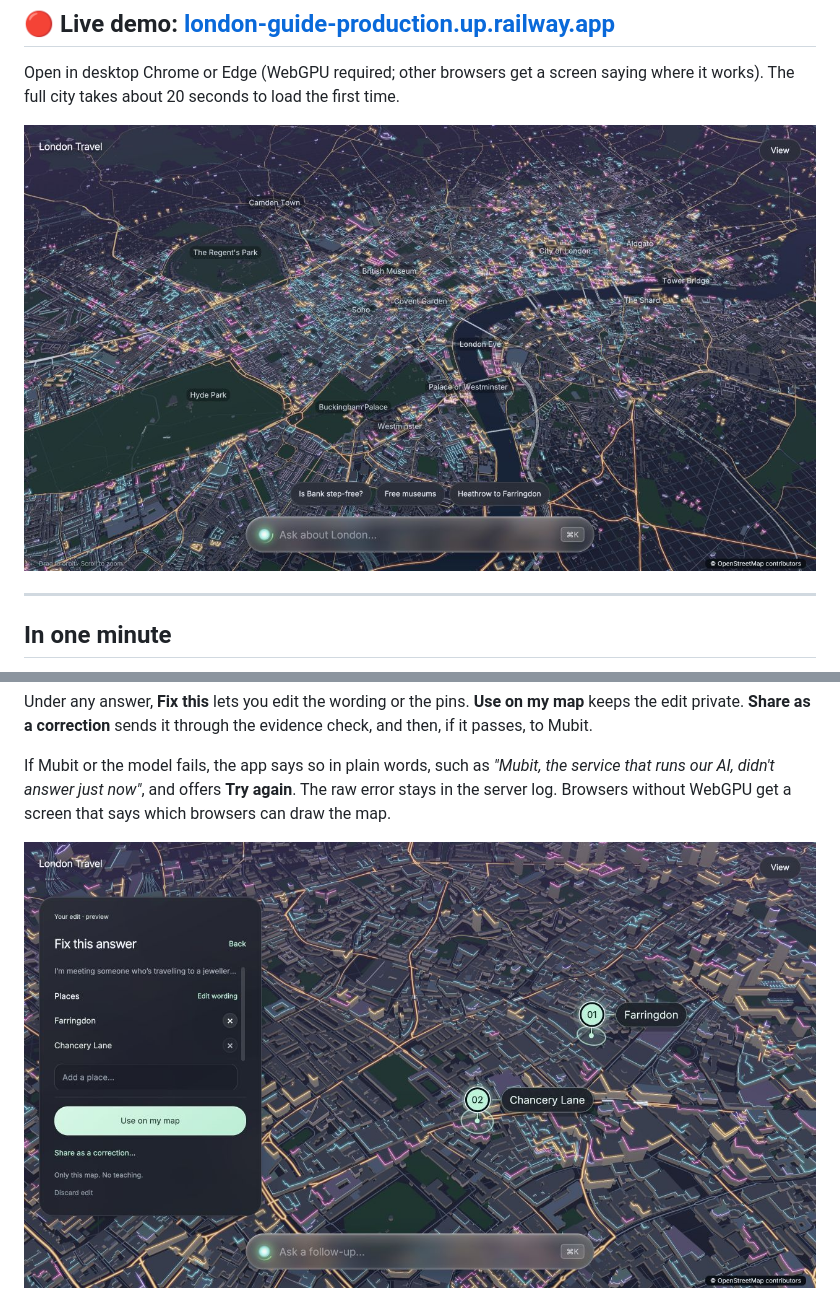
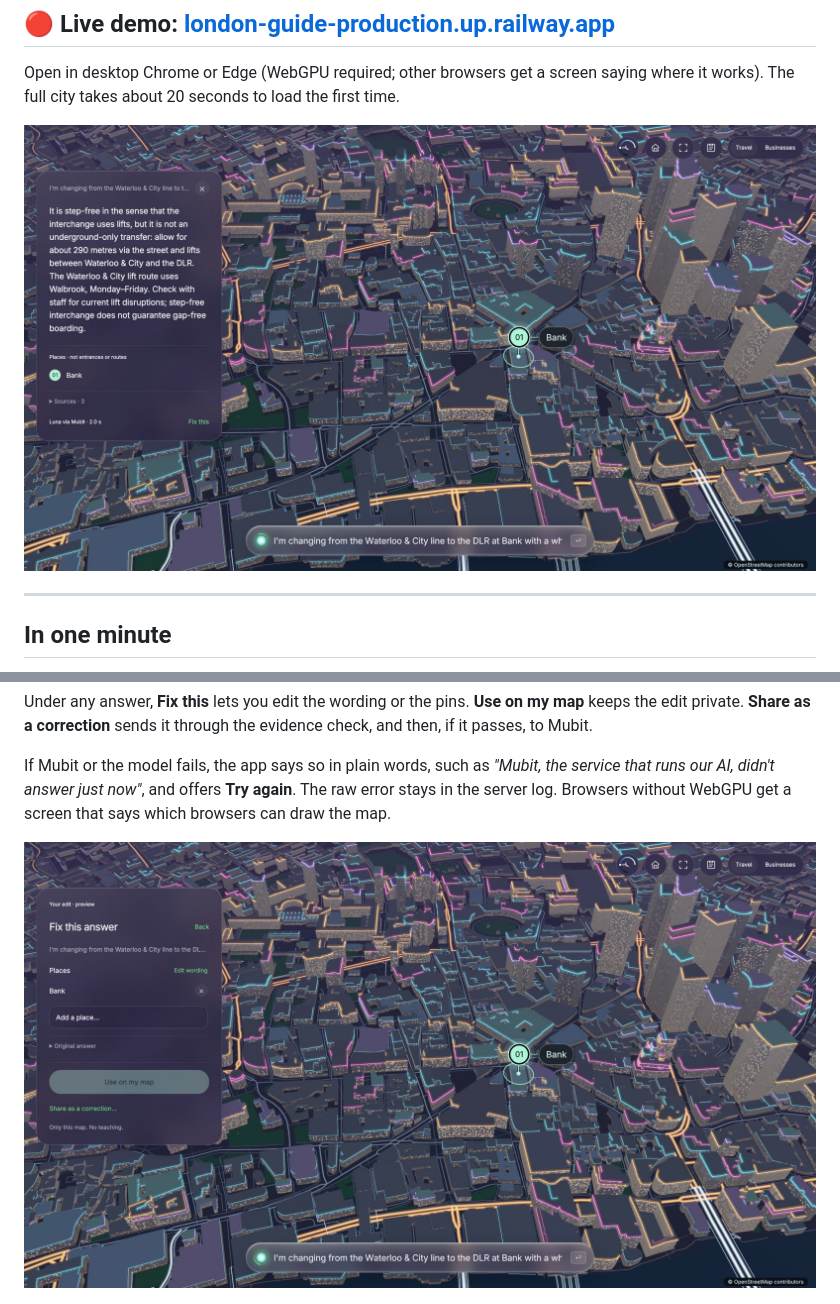
Before and after one commit to owenb/mubit_hackathon, a Markdown page: README.md, 2 parts joined by grey strips. Rendered like a GitHub page; pictures changed too: docs/images/guide-answer.jpg (added), docs/images/guide-fix-this.jpg (added), docs/images/london-travel-correction.png (deleted).

Commit message:
Replace the README's pre-rebrand screenshots
The hero and the Fix this images still showed the old "London Travel"
wordmark and toolbar. New stills from the live site: the Bank answer
with its pin, and the Fix this editor.

Co-Authored-By: Claude Opus 5.5 <noreply@anthropic.com>

```diff
--- a/README.md
+++ b/README.md
@@ -4,7 +4,7 @@
 
 Open in desktop Chrome or Edge (WebGPU required; other browsers get a screen saying where it works). The full city takes about 20 seconds to load the first time.
 
-![London Guide: a full 3D map of London with an answer card](docs/images/london-travel-webgpu.png)
+![London Guide: the full 3D map of London, an answer about changing lines at Bank, and Bank pinned on the map](docs/images/guide-answer.jpg)
 
 ---
 
@@ -43,7 +43,7 @@ Under any answer, **Fix this** lets you edit the wording or the pins. **Use on m
 
 If Mubit or the model fails, the app says so in plain words, such as *"Mubit, the service that runs our AI, didn't answer just now"*, and offers **Try again**. The raw error stays in the server log. Browsers without WebGPU get a screen that says which browsers can draw the map.
 
-![Fixing an answer: edit the wording and the verified places](docs/images/london-travel-correction.png)
+![Fix this: edit the wording or the verified places, keep it private, or share it as a correction](docs/images/guide-fix-this.jpg)
 
 ![A wrong correction refused by the evidence check](docs/images/guide-correction-refused.jpg)
 
```
